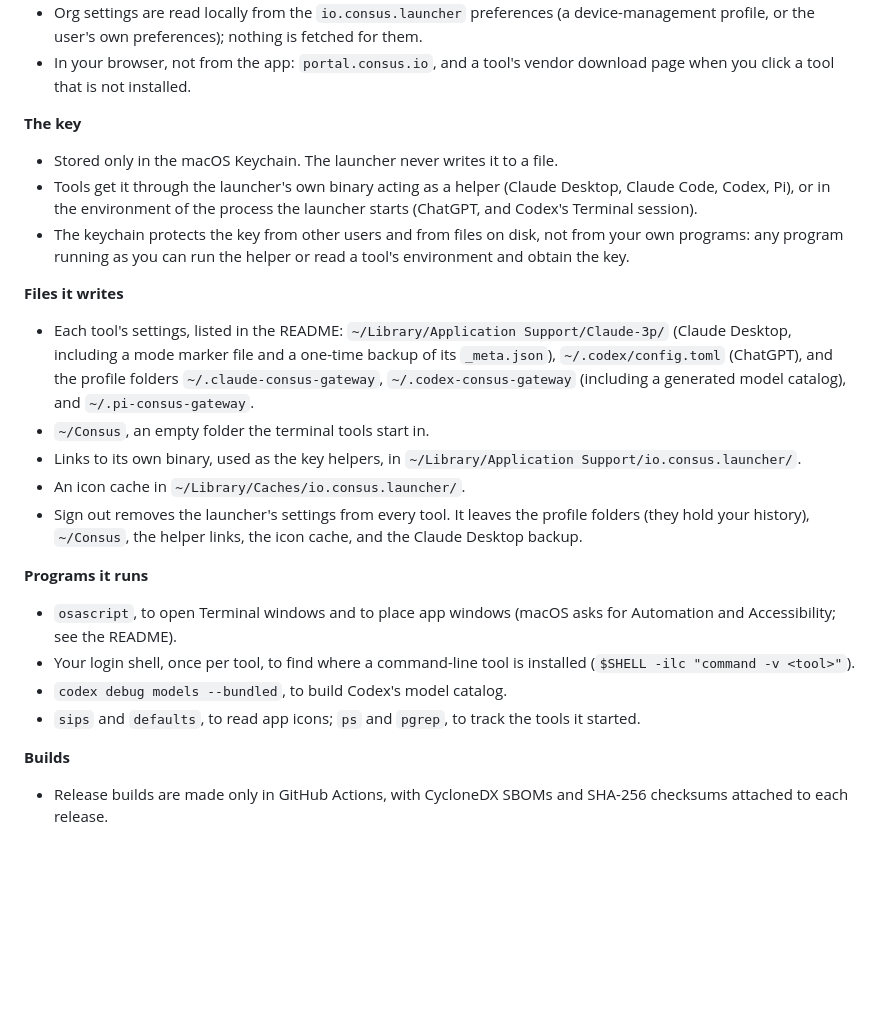
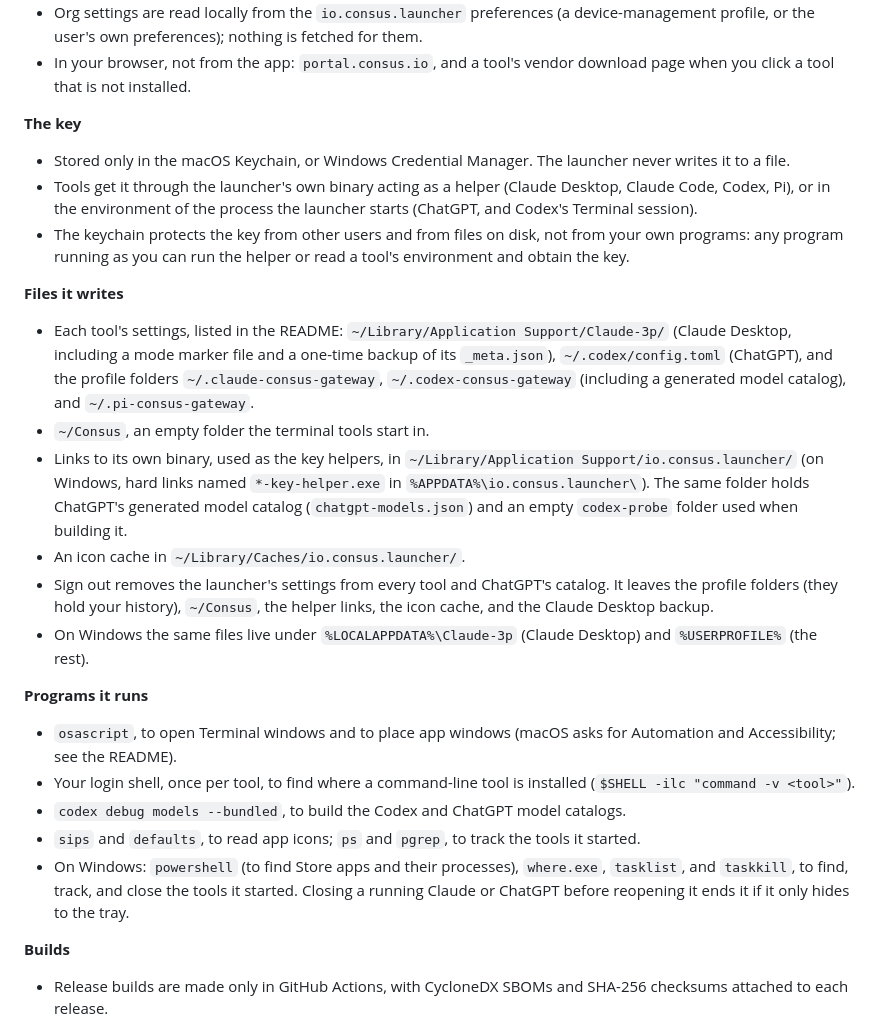
Before and after one commit to consusindustries/consus-launcher, a Markdown page: SECURITY.md, the part around the change. Rendered like a GitHub page; blank space fills up the shorter version.

```diff
--- a/SECURITY.md
+++ b/SECURITY.md
@@ -24,22 +24,24 @@ Fixes land in the latest release. Please check that the issue still reproduces t
 - In your browser, not from the app: `portal.consus.io`, and a tool's vendor download page when you click a tool that is not installed.
 
 **The key**
-- Stored only in the macOS Keychain. The launcher never writes it to a file.
+- Stored only in the macOS Keychain, or Windows Credential Manager. The launcher never writes it to a file.
 - Tools get it through the launcher's own binary acting as a helper (Claude Desktop, Claude Code, Codex, Pi), or in the environment of the process the launcher starts (ChatGPT, and Codex's Terminal session).
 - The keychain protects the key from other users and from files on disk, not from your own programs: any program running as you can run the helper or read a tool's environment and obtain the key.
 
 **Files it writes**
 - Each tool's settings, listed in the README: `~/Library/Application Support/Claude-3p/` (Claude Desktop, including a mode marker file and a one-time backup of its `_meta.json`), `~/.codex/config.toml` (ChatGPT), and the profile folders `~/.claude-consus-gateway`, `~/.codex-consus-gateway` (including a generated model catalog), and `~/.pi-consus-gateway`.
 - `~/Consus`, an empty folder the terminal tools start in.
-- Links to its own binary, used as the key helpers, in `~/Library/Application Support/io.consus.launcher/`.
+- Links to its own binary, used as the key helpers, in `~/Library/Application Support/io.consus.launcher/` (on Windows, hard links named `*-key-helper.exe` in `%APPDATA%\io.consus.launcher\`). The same folder holds ChatGPT's generated model catalog (`chatgpt-models.json`) and an empty `codex-probe` folder used when building it.
 - An icon cache in `~/Library/Caches/io.consus.launcher/`.
-- Sign out removes the launcher's settings from every tool. It leaves the profile folders (they hold your history), `~/Consus`, the helper links, the icon cache, and the Claude Desktop backup.
+- Sign out removes the launcher's settings from every tool and ChatGPT's catalog. It leaves the profile folders (they hold your history), `~/Consus`, the helper links, the icon cache, and the Claude Desktop backup.
+- On Windows the same files live under `%LOCALAPPDATA%\Claude-3p` (Claude Desktop) and `%USERPROFILE%` (the rest).
 
 **Programs it runs**
 - `osascript`, to open Terminal windows and to place app windows (macOS asks for Automation and Accessibility; see the README).
 - Your login shell, once per tool, to find where a command-line tool is installed (`$SHELL -ilc "command -v <tool>"`).
-- `codex debug models --bundled`, to build Codex's model catalog.
+- `codex debug models --bundled`, to build the Codex and ChatGPT model catalogs.
 - `sips` and `defaults`, to read app icons; `ps` and `pgrep`, to track the tools it started.
+- On Windows: `powershell` (to find Store apps and their processes), `where.exe`, `tasklist`, and `taskkill`, to find, track, and close the tools it started. Closing a running Claude or ChatGPT before reopening it ends it if it only hides to the tray.
 
 **Builds**
 - Release builds are made only in GitHub Actions, with CycloneDX SBOMs and SHA-256 checksums attached to each release.
```
Also changed, not shown: README.md (+7 -5 lines), docs/consus-launcher-handoff.md (+1 -1 lines).
